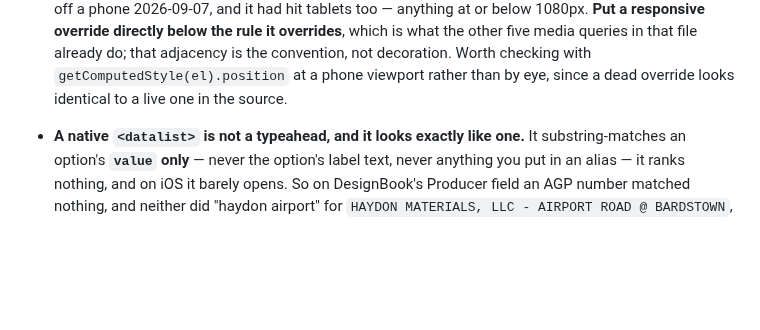
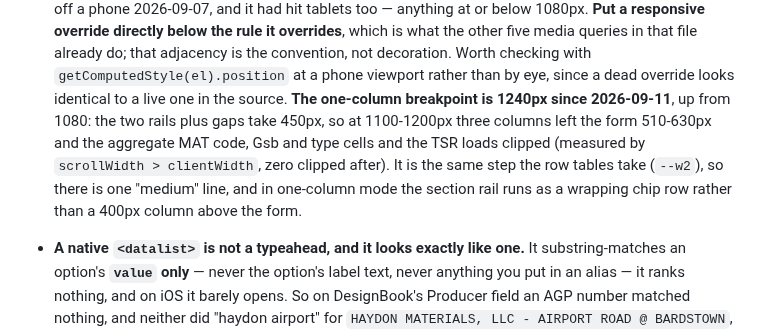
Before and after one commit to JacobCampebll/Mix, a Markdown page: CLAUDE.md, the part around the change. GitHub-like rendering; blank space fills up the shorter version.

Commit message:
CLAUDE.md: the 1240px breakpoint and why
Co-Authored-By: Claude Fable 5.1 <noreply@anthropic.com>
Claude-Session: https://claude.ai/code/session_01UVxZMq42ViuL7rceaDZbiM

```diff
--- a/CLAUDE.md
+++ b/CLAUDE.md
@@ -400,6 +400,13 @@ TBD — cite the governing spec section when encoding a limit in code.
   the convention, not decoration. Worth checking with
   `getComputedStyle(el).position` at a phone viewport rather than by eye,
   since a dead override looks identical to a live one in the source.
+  **The one-column breakpoint is 1240px since 2026-09-11**, up from 1080: the
+  two rails plus gaps take 450px, so at 1100-1200px three columns left the form
+  510-630px and the aggregate MAT code, Gsb and type cells and the TSR loads
+  clipped (measured by `scrollWidth > clientWidth`, zero clipped after). It is
+  the same step the row tables take (`--w2`), so there is one "medium" line,
+  and in one-column mode the section rail runs as a wrapping chip row rather
+  than a 400px column above the form.
 
 
 - **A native `<datalist>` is not a typeahead, and it looks exactly like
```
